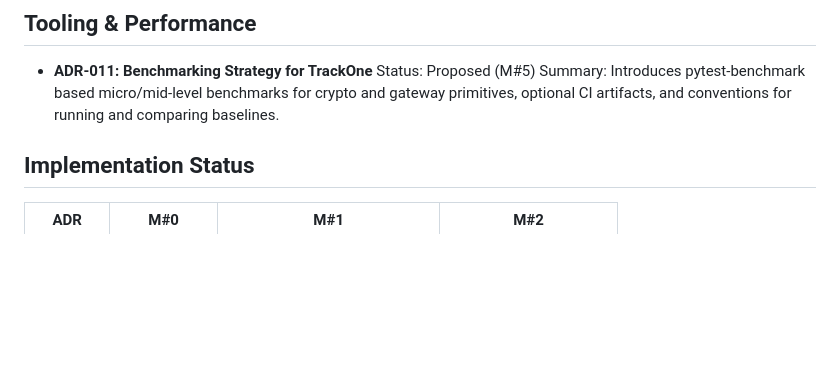
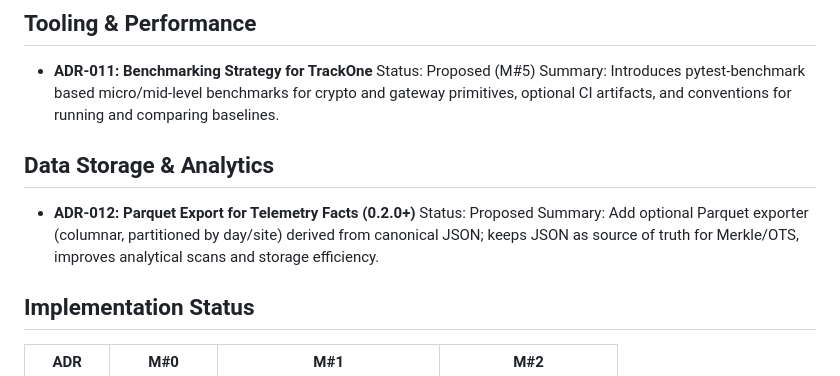
Before and after one commit to bilalobe/trackone, a Markdown page: adr/README.md, the part around the change. Drawn GitHub-style; blank space fills up the shorter version.

Commit message:
feat(adr): add ADR-012 for Parquet export in telemetry analytics pipeline
- Documented optional Parquet exporter for telemetry facts, enabling columnar storage partitioned by day/site while retaining JSON as the canonical source.
- Highlighted storage efficiency, improved analytical scans, and compatibility with columnar engines.
- Prepared for scalable and verifiable data workflows in analytics pipelines.

```diff
--- a/adr/README.md
+++ b/adr/README.md
@@ -59,6 +59,12 @@ Each ADR captures context, the decision, consequences, and alternatives.
 - **ADR‑011: Benchmarking Strategy for TrackOne**
   Status: Proposed (M#5)
   Summary: Introduces pytest-benchmark based micro/mid-level benchmarks for crypto and gateway primitives, optional CI artifacts, and conventions for running and comparing baselines.
+
+## Data Storage & Analytics
+
+- **ADR‑012: Parquet Export for Telemetry Facts (0.2.0+)**
+  Status: Proposed
+  Summary: Add optional Parquet exporter (columnar, partitioned by day/site) derived from canonical JSON; keeps JSON as source of truth for Merkle/OTS, improves analytical scans and storage efficiency.
 
 ## Implementation Status
 
```
